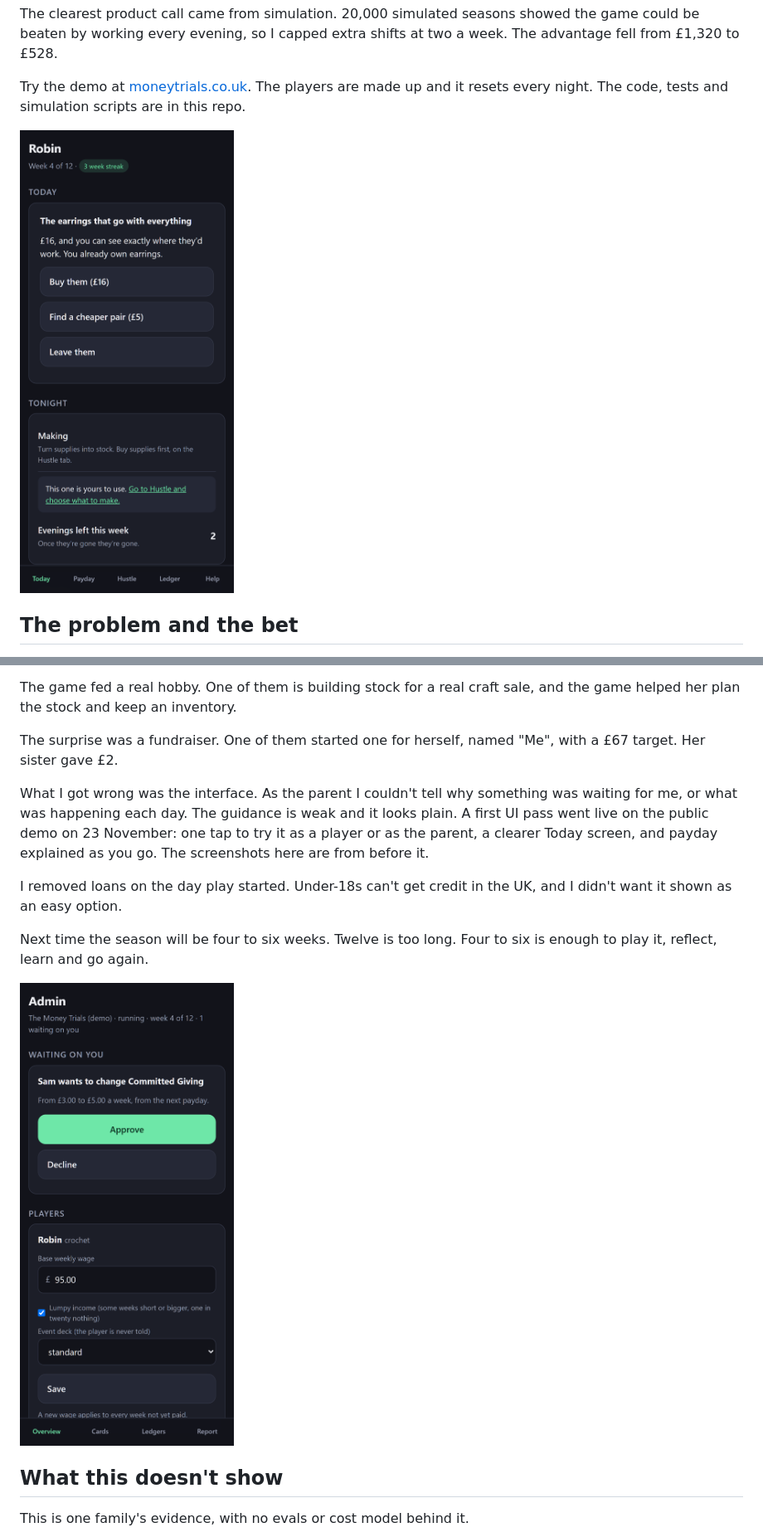
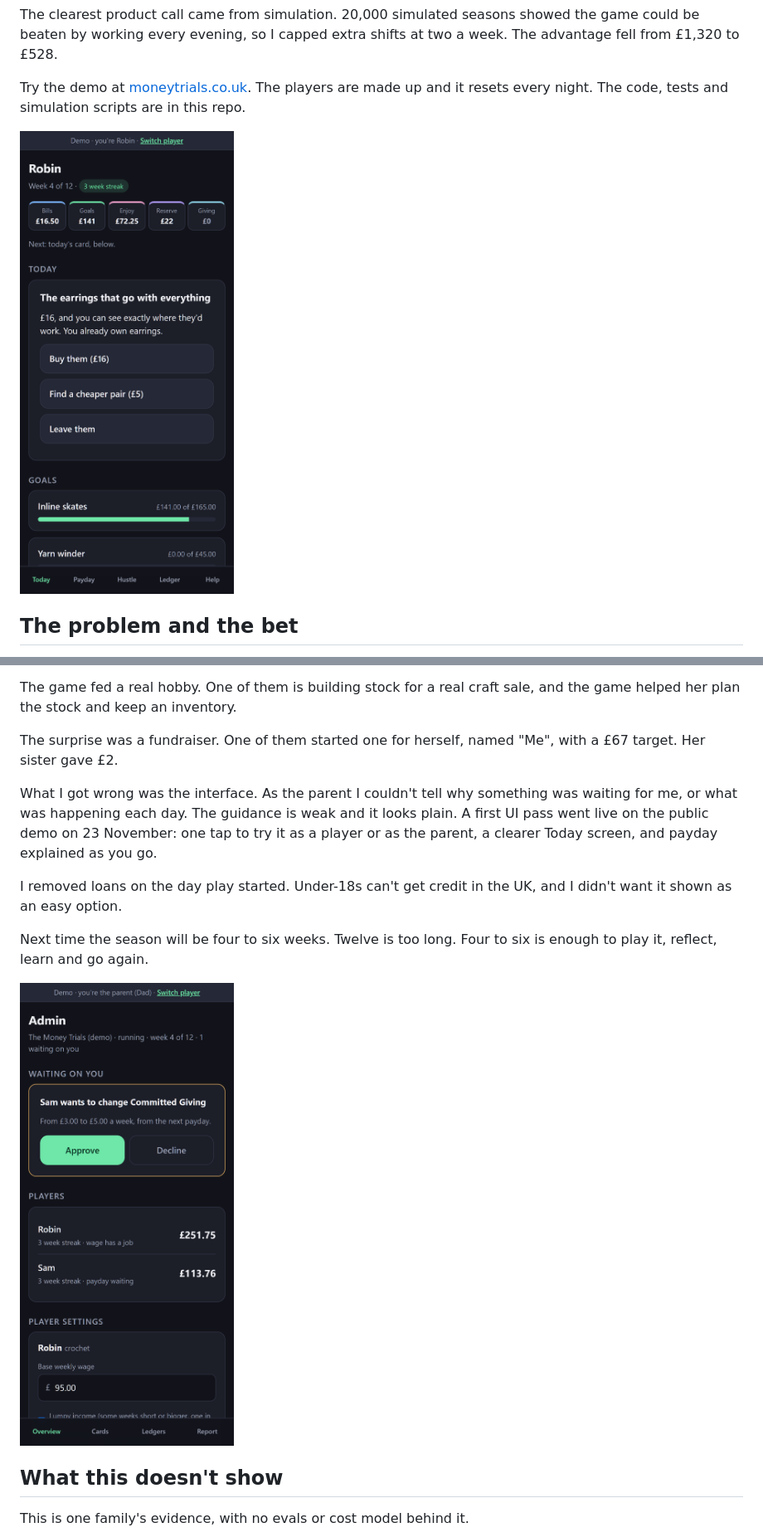
Before and after one commit to adrianlester/moneytrials, a Markdown page: WRITEUP.md, 2 parts joined by grey strips. Shown at 83% size. GitHub-like rendering; pictures changed too: docs/screenshots/parent-dad.png, docs/screenshots/today-robin.png.

Commit message:
Refresh the write-up screenshots
New Today, Payday and parent shots from the demo after the UI pass, and
drop the line saying the screenshots predate it.

Co-Authored-By: Claude Opus 5.5 <noreply@anthropic.com>

```diff
--- a/WRITEUP.md
+++ b/WRITEUP.md
@@ -62,7 +62,7 @@ The game fed a real hobby. One of them is building stock for a real craft sale,
 
 The surprise was a fundraiser. One of them started one for herself, named "Me", with a £67 target. Her sister gave £2.
 
-What I got wrong was the interface. As the parent I couldn't tell why something was waiting for me, or what was happening each day. The guidance is weak and it looks plain. A first UI pass went live on the public demo on 23 November: one tap to try it as a player or as the parent, a clearer Today screen, and payday explained as you go. The screenshots here are from before it.
+What I got wrong was the interface. As the parent I couldn't tell why something was waiting for me, or what was happening each day. The guidance is weak and it looks plain. A first UI pass went live on the public demo on 23 November: one tap to try it as a player or as the parent, a clearer Today screen, and payday explained as you go.
 
 I removed loans on the day play started. Under-18s can't get credit in the UK, and I didn't want it shown as an easy option.
 
```
Also changed, not shown: docs/screenshots/payday-sam.png.
